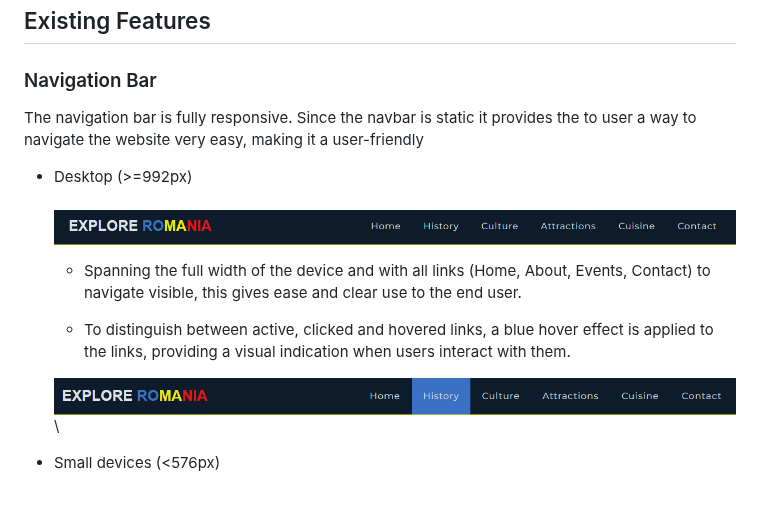
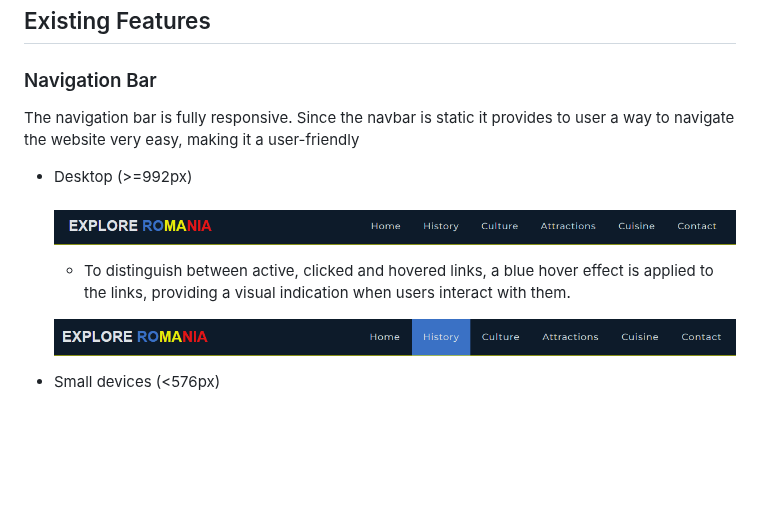
Before and after one commit to Code-Institute-Submissions/xttrust-explore-romania-, a Markdown page: README.md, the part around the change. GitHub-like rendering; blank space fills up the shorter version.

Commit message:
fixing typos in readme for navigation bar

```diff
--- a/README.md
+++ b/README.md
@@ -150,18 +150,16 @@ The wireframes are below:
 
 ### Navigation Bar
 
-The navigation bar is fully responsive. Since the navbar is static it provides the to user a way to navigate the website very easy, making it a user-friendly
+The navigation bar is fully responsive. Since the navbar is static it provides to user a way to navigate the website very easy, making it a user-friendly
 
 + Desktop (>=992px)
 \
 &nbsp;
     ![Navigation bar](wireframes/navbar-992.png)
-    -   Spanning the full width of the device and with all links (Home, About, Events, Contact) to navigate visible, this gives ease and clear use to the end user.
 
     -   To distinguish between active, clicked and hovered links, a blue hover effect is applied to the links, providing a visual indication when users interact with them.
 
     ![Navigation bar on hover](wireframes/navbar-hover-992.png)
-    \
 
 
 + Small devices (<576px)
```
